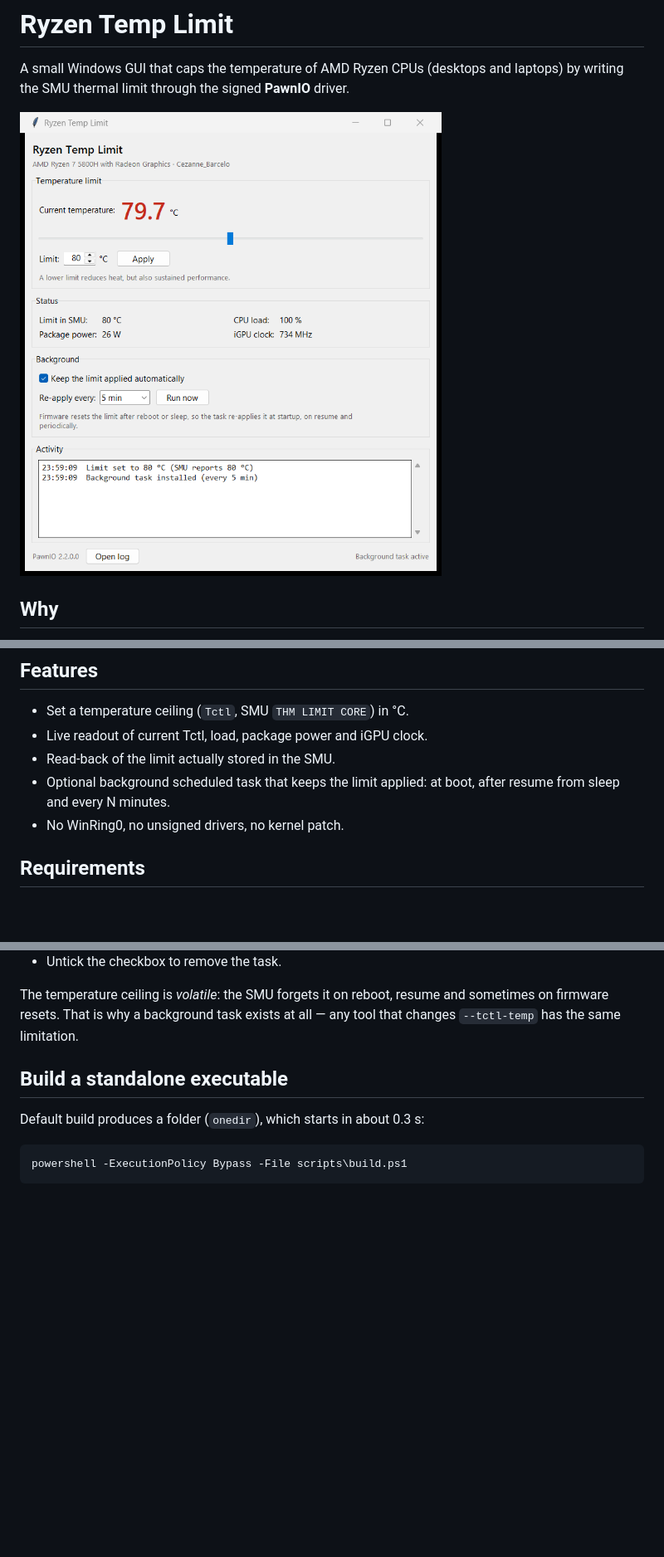
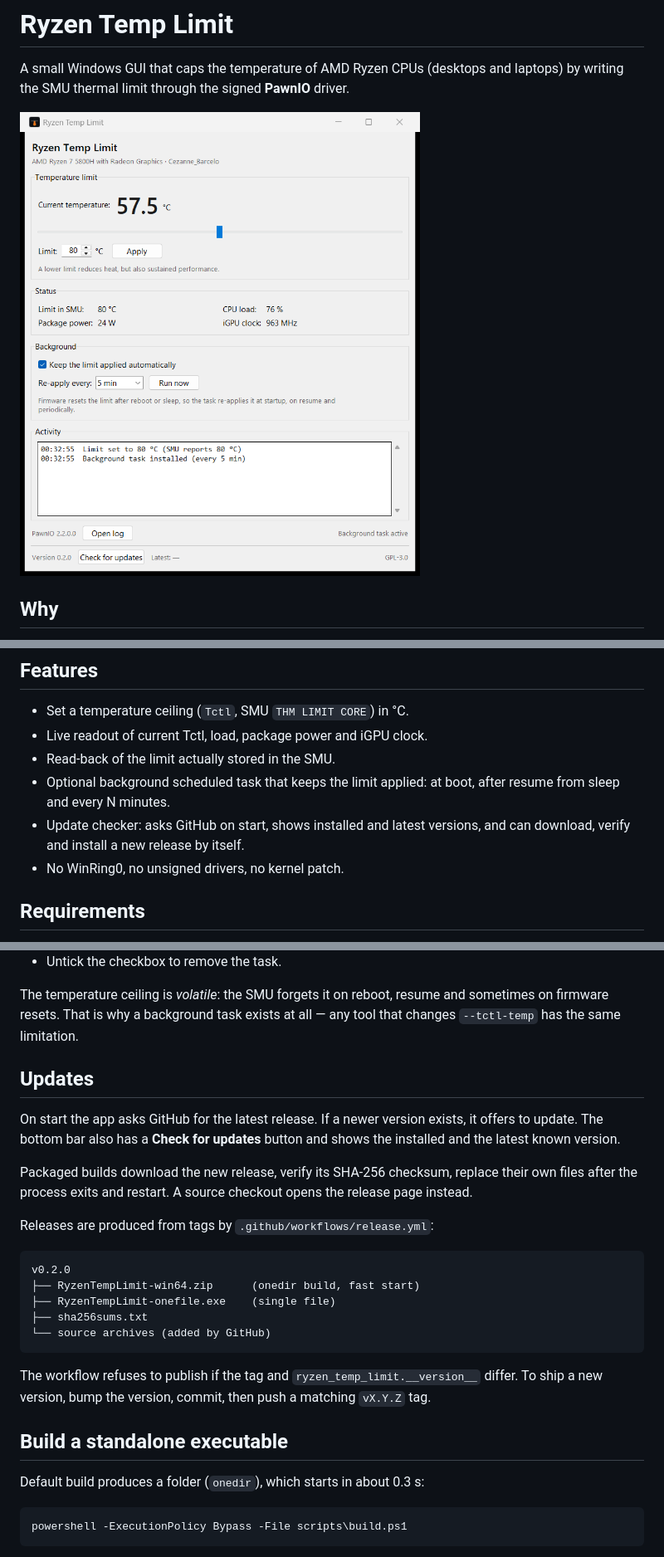
Before and after one commit to socrabs151/ryzen-temp-limit, a Markdown page: README.md, 3 parts joined by grey strips. Shown at 83% size. GitHub-like rendering; pictures changed too: docs/window.png; blank space fills up the shorter version.

Commit message:
Add self-update via GitHub Releases (v0.2.0)

````diff
--- a/README.md
+++ b/README.md
@@ -22,6 +22,8 @@ driver, together with [ZenMaster](https://github.com/HorizonUnix/ZenMaster)
 - Read-back of the limit actually stored in the SMU.
 - Optional background scheduled task that keeps the limit applied:
   at boot, after resume from sleep and every N minutes.
+- Update checker: asks GitHub on start, shows installed and latest versions,
+  and can download, verify and install a new release by itself.
 - No WinRing0, no unsigned drivers, no kernel patch.
 
 ## Requirements
@@ -67,6 +69,30 @@ driver, together with [ZenMaster](https://github.com/HorizonUnix/ZenMaster)
 The temperature ceiling is *volatile*: the SMU forgets it on reboot, resume
 and sometimes on firmware resets. That is why a background task exists at all —
 any tool that changes `--tctl-temp` has the same limitation.
+
+## Updates
+
+On start the app asks GitHub for the latest release. If a newer version exists,
+it offers to update. The bottom bar also has a **Check for updates** button and
+shows the installed and the latest known version.
+
+Packaged builds download the new release, verify its SHA-256 checksum, replace
+their own files after the process exits and restart. A source checkout opens
+the release page instead.
+
+Releases are produced from tags by `.github/workflows/release.yml`:
+
+```text
+v0.2.0
+├── RyzenTempLimit-win64.zip      (onedir build, fast start)
+├── RyzenTempLimit-onefile.exe    (single file)
+├── sha256sums.txt
+└── source archives (added by GitHub)
+```
+
+The workflow refuses to publish if the tag and `ryzen_temp_limit.__version__`
+differ. To ship a new version, bump the version, commit, then push a matching
+`vX.Y.Z` tag.
 
 ## Build a standalone executable
 
````
Also changed, not shown: 9 other files.
